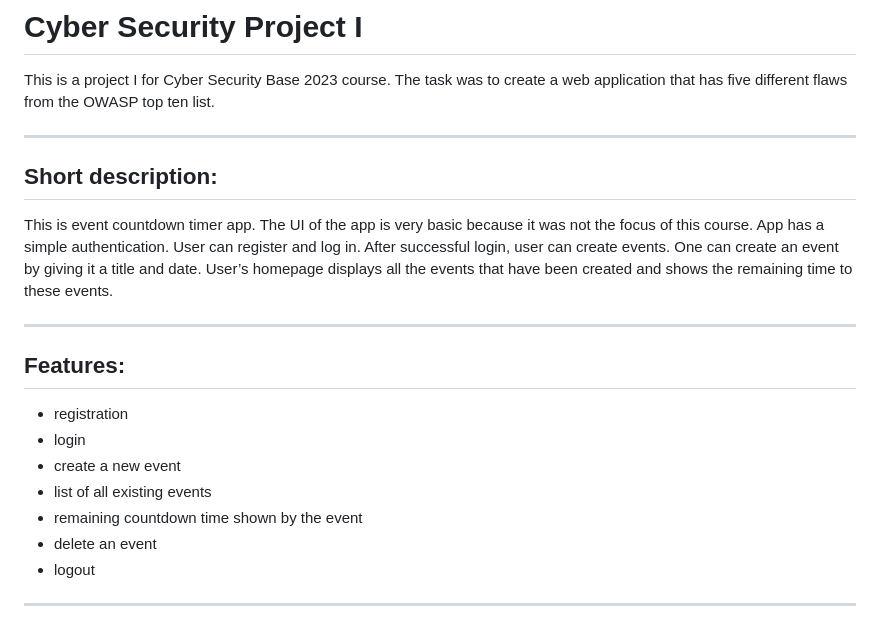
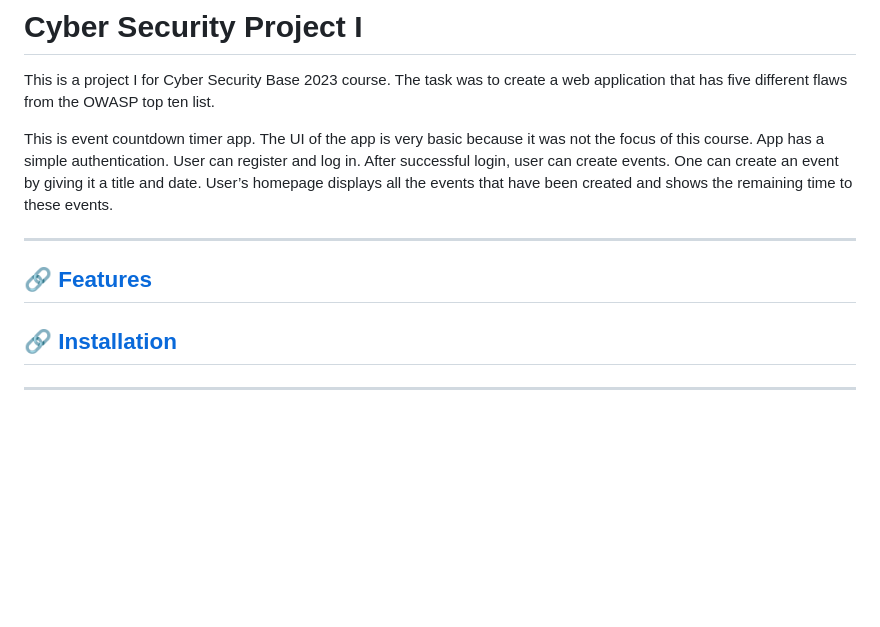
Before and after one commit to laurelcrelia/csb-project1, a Markdown page: README.md, the part around the change printed below. GitHub-like rendering; blank space fills up the shorter version.

```diff
--- a/README.md
+++ b/README.md
@@ -2,20 +2,11 @@
 This is a project I for Cyber Security Base 2023 course.
 The task was to create a web application that has five different flaws from the OWASP top ten list.
 
----
-
-## Short description:
 This is event countdown timer app. The UI of the app is very basic because it was not the focus of this course. App has a simple authentication. User can register and log in. After successful login, user can create events. One can create an event by giving it a title and date. User’s homepage displays all the events that have been created and shows the remaining time to these events.
 
 ---
 
-## Features:
-- registration
-- login
-- create a new event
-- list of all existing events
-- remaining countdown time shown by the event
-- delete an event
-- logout
+## 🔗 [Features](documentation/features.md)
+## 🔗 [Installation](documentation/instructions.md)
 
 ---
```
Also changed, not shown: other parts of README.md (+0 -2 lines).
